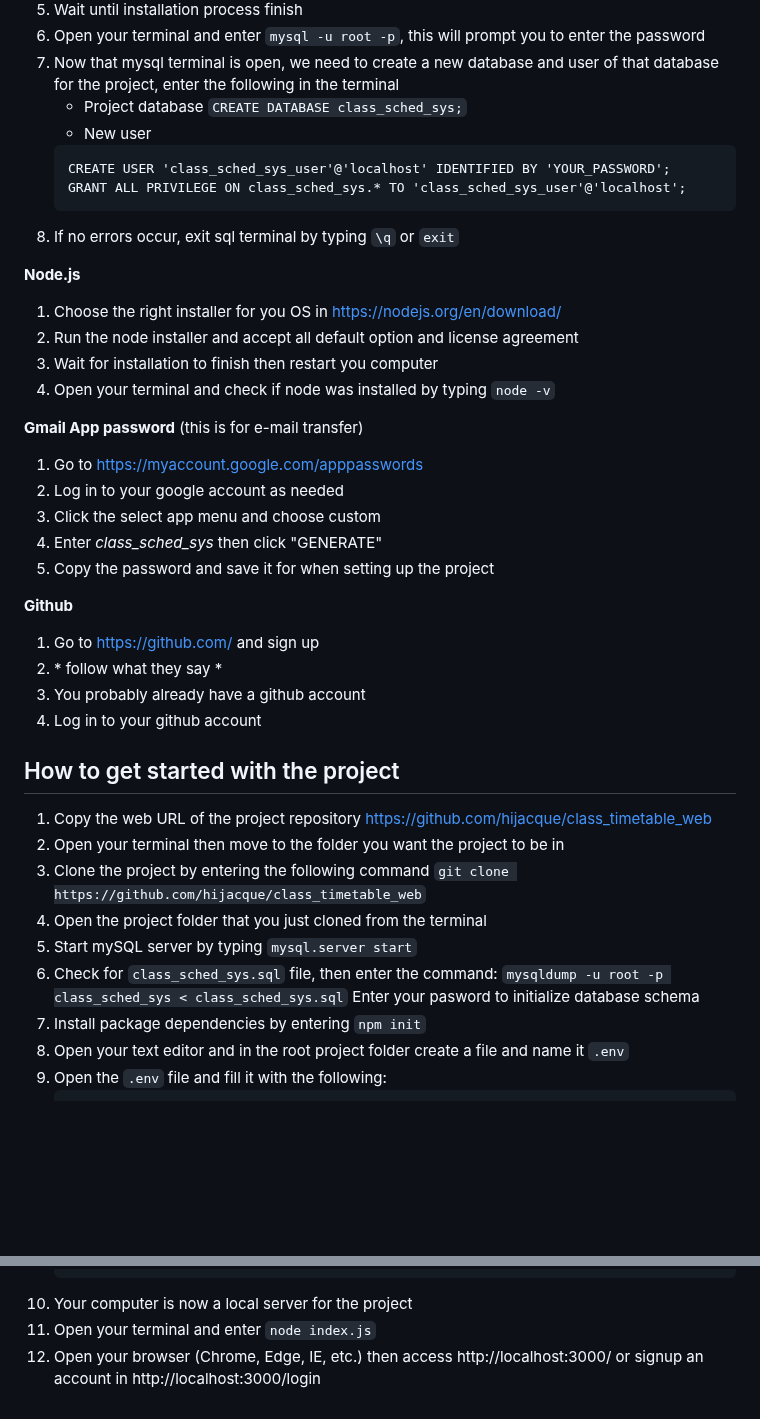
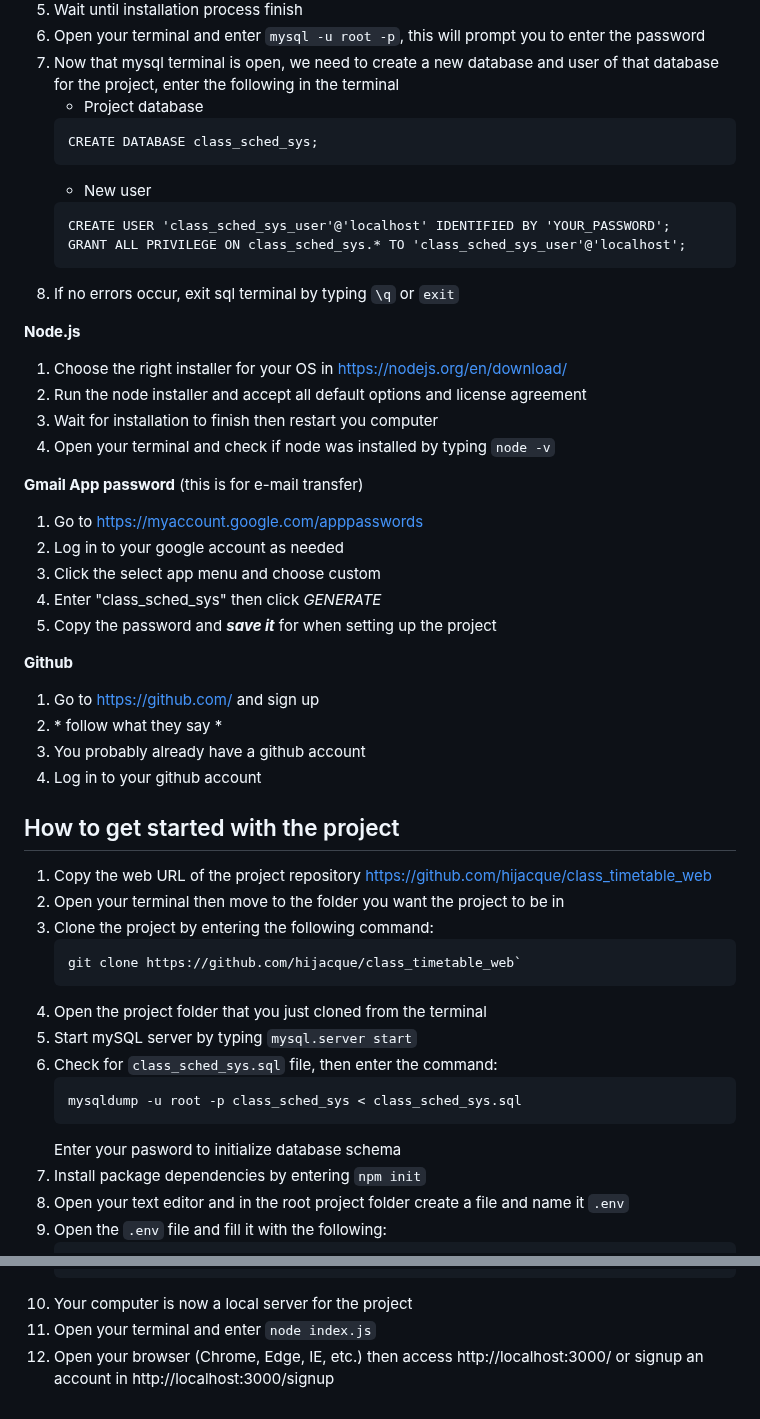
Before and after one commit to hijacque/class_timetable_web, a Markdown page: README.md, 2 parts joined by grey strips. GitHub-like rendering; blank space fills up the shorter version.

Commit message:
add install and setup process for cloning repo

````diff
--- a/README.md
+++ b/README.md
@@ -24,7 +24,9 @@ A web-based class schedule and faculty loading system for the Computer Science D
 6. Open your terminal and enter `mysql -u root -p`, this will prompt you to enter the password
 7. Now that mysql terminal is open, we need to create a new database and user of that database for the project, enter the following in the terminal
     * Project database
-    `CREATE DATABASE class_sched_sys;`
+    ```
+    CREATE DATABASE class_sched_sys;
+    ```
     * New user
     ```
     CREATE USER 'class_sched_sys_user'@'localhost' IDENTIFIED BY 'YOUR_PASSWORD';
@@ -33,8 +35,8 @@ A web-based class schedule and faculty loading system for the Computer Science D
 8. If no errors occur, exit sql terminal by typing `\q` or `exit`
 
 **Node.js**
-1. Choose the right installer for you OS in https://nodejs.org/en/download/
-2. Run the node installer and accept all default option and license agreement
+1. Choose the right installer for your OS in https://nodejs.org/en/download/
+2. Run the node installer and accept all default options and license agreement
 3. Wait for installation to finish then restart you computer
 4. Open your terminal and check if node was installed by typing `node -v`
 
@@ -43,8 +45,8 @@ A web-based class schedule and faculty loading system for the Computer Science D
 1. Go to https://myaccount.google.com/apppasswords
 2. Log in to your google account as needed
 3. Click the select app menu and choose custom
-4. Enter *class_sched_sys* then click "GENERATE"
-5. Copy the password and save it for when setting up the project
+4. Enter "class_sched_sys" then click _GENERATE_
+5. Copy the password and **_save it_** for when setting up the project
 
 **Github**
 1. Go to https://github.com/ and sign up
@@ -55,12 +57,16 @@ A web-based class schedule and faculty loading system for the Computer Science D
 ## How to get started with the project
 1. Copy the web URL of the project repository https://github.com/hijacque/class_timetable_web
 2. Open your terminal then move to the folder you want the project to be in
-3. Clone the project by entering the following command
-    `git clone https://github.com/hijacque/class_timetable_web`
+3. Clone the project by entering the following command:
+    ```
+    git clone https://github.com/hijacque/class_timetable_web`
+    ```
 4. Open the project folder that you just cloned from the terminal
 5. Start mySQL server by typing `mysql.server start`
 6. Check for `class_sched_sys.sql` file, then enter the command:
-    `mysqldump -u root -p class_sched_sys < class_sched_sys.sql`
+    ```
+    mysqldump -u root -p class_sched_sys < class_sched_sys.sql
+    ```
     Enter your pasword to initialize database schema
 7. Install package dependencies by entering `npm init`
 8. Open your text editor and in the root project folder create a file and name it `.env`
@@ -84,4 +90,4 @@ A web-based class schedule and faculty loading system for the Computer Science D
     ```
 10. Your computer is now a local server for the project
 11. Open your terminal and enter `node index.js`
-12. Open your browser (Chrome, Edge, IE, etc.) then access http://localhost:3000/ or signup an account in http://localhost:3000/login
+12. Open your browser (Chrome, Edge, IE, etc.) then access http://localhost:3000/ or signup an account in http://localhost:3000/signup
````
